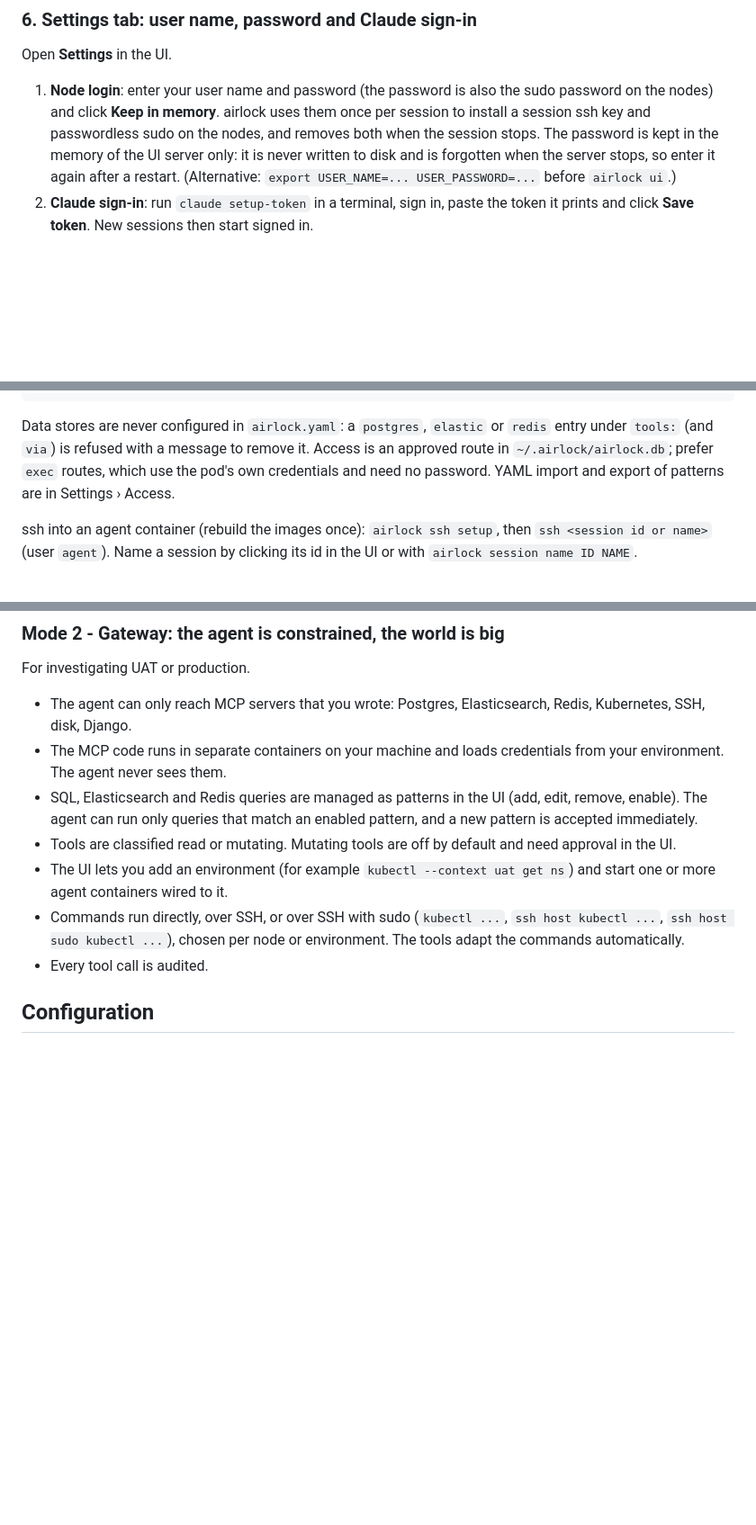
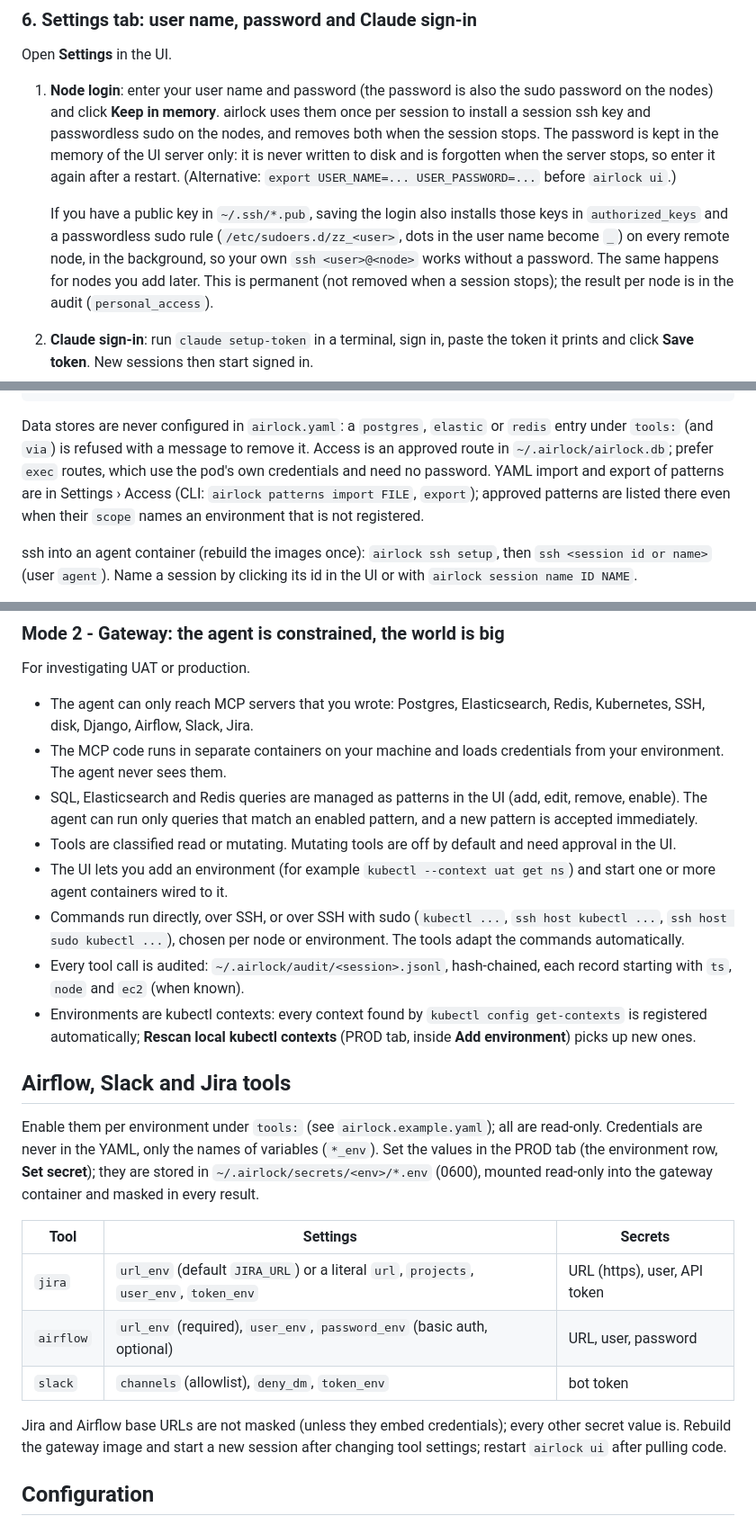
Before and after one commit to larytet-py/AirlockAI, a Markdown page: README.md, 3 parts joined by grey strips. Shown at 90% size. GitHub-like rendering; blank space fills up the shorter version.

Commit message:
README: personal ssh/sudo provisioning, Airflow/Slack/Jira tools and secrets, audit fields, auto-registered environments, pattern import, planned items
Co-Authored-By: Claude Sonnet 5.5 <noreply@anthropic.com>

```diff
--- a/README.md
+++ b/README.md
@@ -80,6 +80,11 @@ Open **Settings** in the UI.
    nodes, and removes both when the session stops. The password is kept in the memory of the UI server only: it is
    never written to disk and is forgotten when the server stops, so enter it again after a restart. (Alternative:
    `export USER_NAME=... USER_PASSWORD=...` before `airlock ui`.)
+
+   If you have a public key in `~/.ssh/*.pub`, saving the login also installs those keys in `authorized_keys` and a
+   passwordless sudo rule (`/etc/sudoers.d/zz_<user>`, dots in the user name become `_`) on every remote node, in the
+   background, so your own `ssh <user>@<node>` works without a password. The same happens for nodes you add later. This
+   is permanent (not removed when a session stops); the result per node is in the audit (`personal_access`).
 2. **Claude sign-in**: run `claude setup-token` in a terminal, sign in, paste the token it prints and click
    **Save token**. New sessions then start signed in.
 3. **Source code**: add the folders the agent should see, for example `~/myproject`. Each appears in the agent
@@ -161,7 +166,8 @@ uv run airlock test --env uat                           # policy self-checks: fo
 
 Data stores are never configured in `airlock.yaml`: a `postgres`, `elastic` or `redis` entry under `tools:` (and `via`)
 is refused with a message to remove it. Access is an approved route in `~/.airlock/airlock.db`; prefer `exec` routes,
-which use the pod's own credentials and need no password. YAML import and export of patterns are in Settings › Access.
+which use the pod's own credentials and need no password. YAML import and export of patterns are in Settings › Access (CLI: `airlock patterns import FILE`, `export`); approved patterns are listed there
+even when their `scope` names an environment that is not registered.
 
 ssh into an agent container (rebuild the images once): `airlock ssh setup`, then `ssh <session id or name>` (user `agent`). Name a session by clicking its id in the UI or with `airlock session name ID NAME`.
 
@@ -187,13 +193,29 @@ For debugging your own test nodes on EC2 (typically 2-3 at a time).
 
 For investigating UAT or production.
 
-- The agent can only reach MCP servers that you wrote: Postgres, Elasticsearch, Redis, Kubernetes, SSH, disk, Django.
+- The agent can only reach MCP servers that you wrote: Postgres, Elasticsearch, Redis, Kubernetes, SSH, disk, Django, Airflow, Slack, Jira.
 - The MCP code runs in separate containers on your machine and loads credentials from your environment. The agent never sees them.
 - SQL, Elasticsearch and Redis queries are managed as patterns in the UI (add, edit, remove, enable). The agent can run only queries that match an enabled pattern, and a new pattern is accepted immediately.
 - Tools are classified read or mutating. Mutating tools are off by default and need approval in the UI.
 - The UI lets you add an environment (for example `kubectl --context uat get ns`) and start one or more agent containers wired to it.
 - Commands run directly, over SSH, or over SSH with sudo (`kubectl ...`, `ssh host kubectl ...`, `ssh host sudo kubectl ...`), chosen per node or environment. The tools adapt the commands automatically.
-- Every tool call is audited.
+- Every tool call is audited: `~/.airlock/audit/<session>.jsonl`, hash-chained, each record starting with `ts`, `node` and `ec2` (when known).
+- Environments are kubectl contexts: every context found by `kubectl config get-contexts` is registered automatically; **Rescan local kubectl contexts** (PROD tab, inside **Add environment**) picks up new ones.
+
+## Airflow, Slack and Jira tools
+
+Enable them per environment under `tools:` (see `airlock.example.yaml`); all are read-only. Credentials are never in the YAML,
+only the names of variables (`*_env`). Set the values in the PROD tab (the environment row, **Set secret**); they are stored in
+`~/.airlock/secrets/<env>/*.env` (0600), mounted read-only into the gateway container and masked in every result.
+
+| Tool | Settings | Secrets |
+|---|---|---|
+| `jira` | `url_env` (default `JIRA_URL`) or a literal `url`, `projects`, `user_env`, `token_env` | URL (https), user, API token |
+| `airflow` | `url_env` (required), `user_env`, `password_env` (basic auth, optional) | URL, user, password |
+| `slack` | `channels` (allowlist), `deny_dm`, `token_env` | bot token |
+
+Jira and Airflow base URLs are not masked (unless they embed credentials); every other secret value is. Rebuild the gateway
+image and start a new session after changing tool settings; restart `airlock ui` after pulling code.
 
 ## Configuration
 
```
Also changed, not shown: other parts of README.md (+4 -1 lines).
